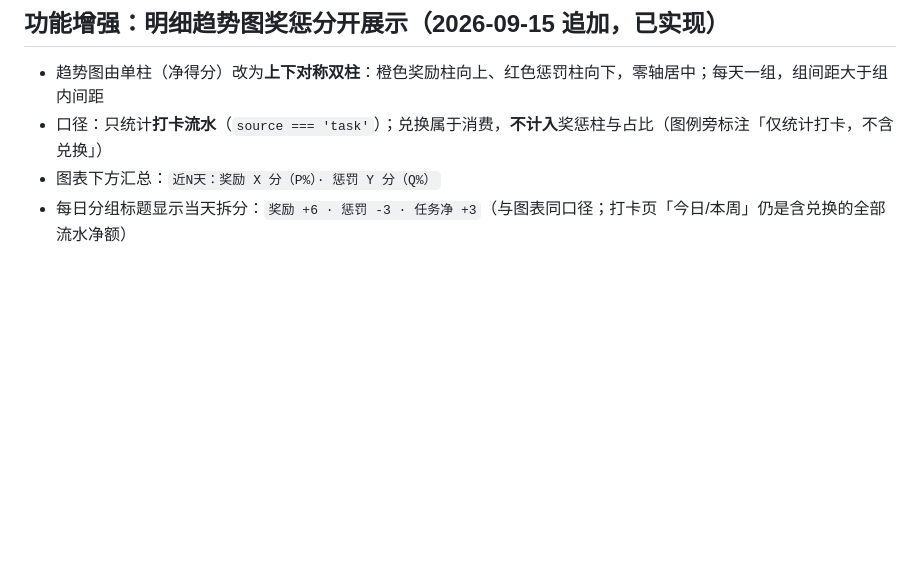
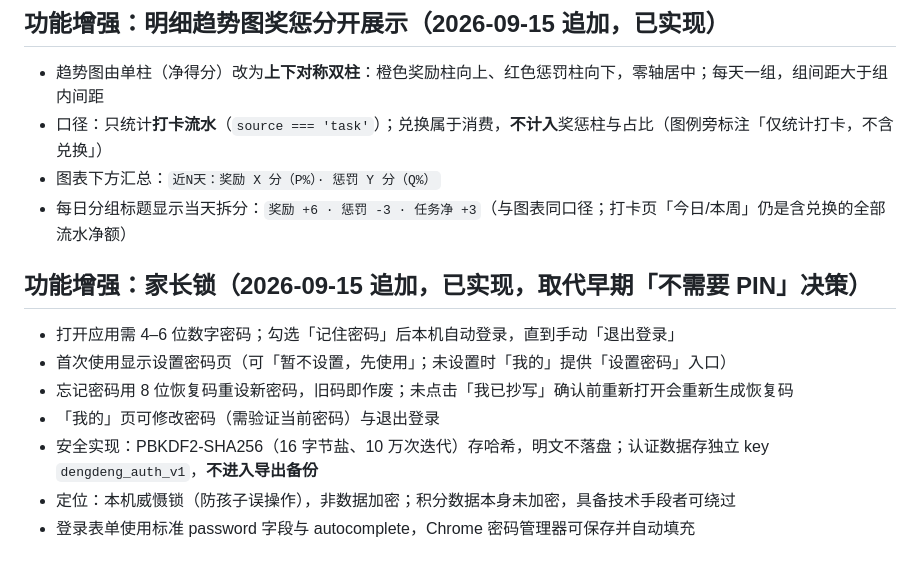
Before and after one commit to scen89/dd-points, a Markdown page: docs/plans/2026-09-15-dd-points-pwa-design.md, the part around the change. Drawn GitHub-style; blank space fills up the shorter version.

```diff
--- a/docs/plans/2026-09-15-dd-points-pwa-design.md
+++ b/docs/plans/2026-09-15-dd-points-pwa-design.md
@@ -141,3 +141,13 @@ Task: { id, name, mode: 'normal'|'level', points, levels: [{label, points}] }
 - 口径：只统计**打卡流水**（`source === 'task'`）；兑换属于消费，**不计入**奖惩柱与占比（图例旁标注「仅统计打卡，不含兑换」）
 - 图表下方汇总：`近N天：奖励 X 分（P%）· 惩罚 Y 分（Q%）`
 - 每日分组标题显示当天拆分：`奖励 +6 · 惩罚 -3 · 任务净 +3`（与图表同口径；打卡页「今日/本周」仍是含兑换的全部流水净额）
+
+## 功能增强：家长锁（2026-09-15 追加，已实现，取代早期「不需要 PIN」决策）
+
+- 打开应用需 4–6 位数字密码；勾选「记住密码」后本机自动登录，直到手动「退出登录」
+- 首次使用显示设置密码页（可「暂不设置，先使用」；未设置时「我的」提供「设置密码」入口）
+- 忘记密码用 8 位恢复码重设新密码，旧码即作废；未点击「我已抄写」确认前重新打开会重新生成恢复码
+- 「我的」页可修改密码（需验证当前密码）与退出登录
+- 安全实现：PBKDF2-SHA256（16 字节盐、10 万次迭代）存哈希，明文不落盘；认证数据存独立 key `dengdeng_auth_v1`，**不进入导出备份**
+- 定位：本机威慑锁（防孩子误操作），非数据加密；积分数据本身未加密，具备技术手段者可绕过
+- 登录表单使用标准 password 字段与 autocomplete，Chrome 密码管理器可保存并自动填充
```
Also changed, not shown: README.md (+16 -2 lines), docs/plans/2026-09-15-dd-points-pwa-implementation.md (+6 -0 lines).
